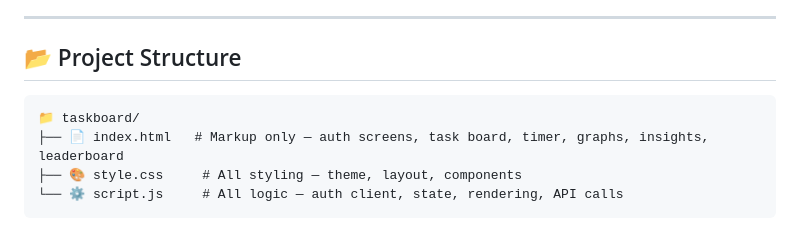
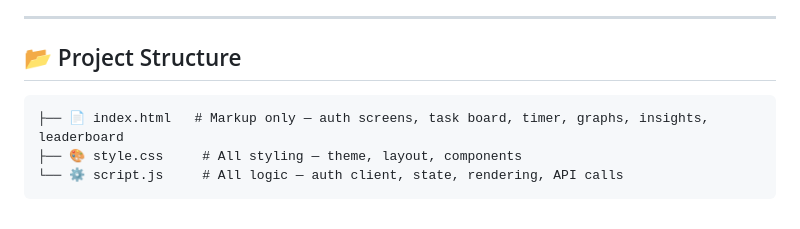
Before and after one commit to aurabreaker7/todo-daily, a Markdown page: README.md, the part around the change. Rendered like a GitHub page.

````diff
--- a/README.md
+++ b/README.md
@@ -74,7 +74,6 @@ A clean, single-page productivity dashboard to plan your day, track tasks, and s
 ## 📂 Project Structure
 
 ```
-📁 taskboard/
 ├── 📄 index.html   # Markup only — auth screens, task board, timer, graphs, insights, leaderboard
 ├── 🎨 style.css     # All styling — theme, layout, components
 └── ⚙️ script.js     # All logic — auth client, state, rendering, API calls
````
